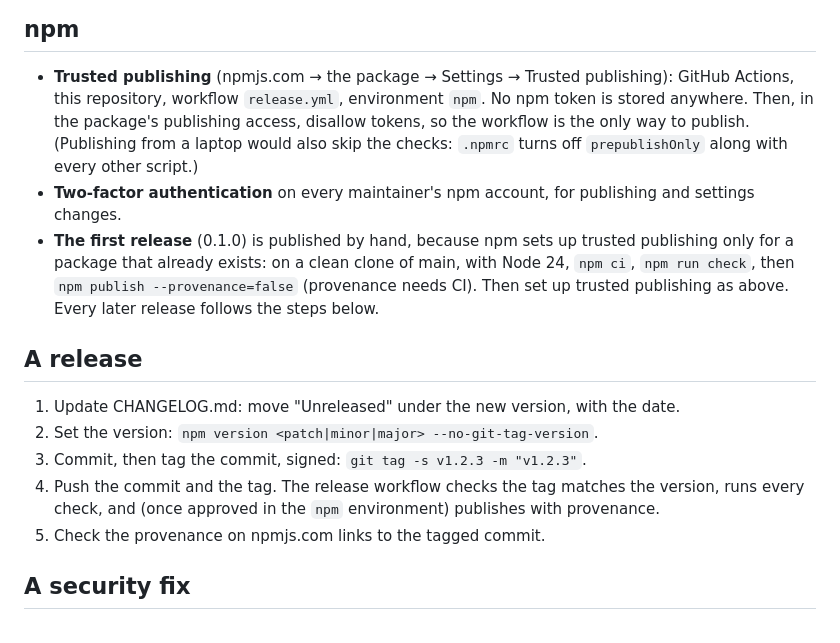
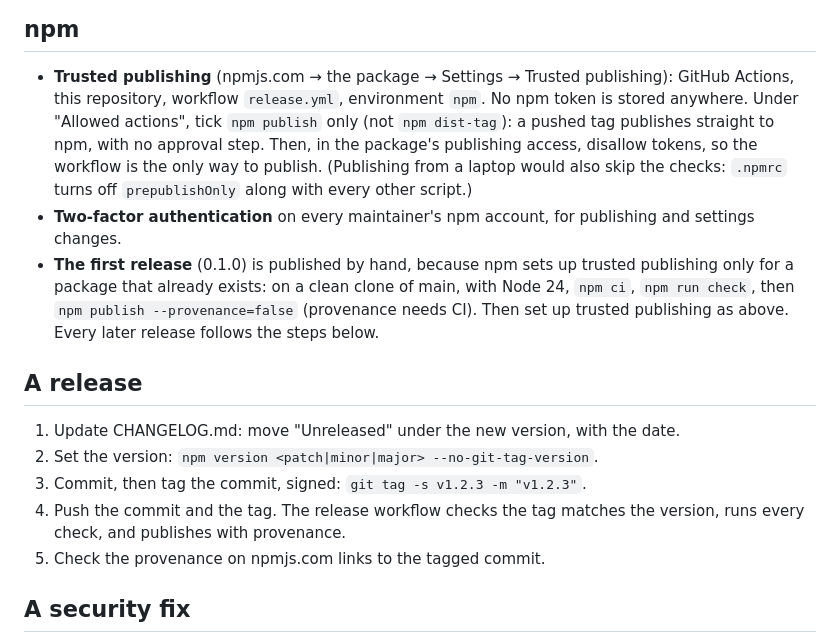
Before and after one commit to thisismodest/modest-auth, a Markdown page: docs/maintaining.md, the part around the change. GitHub-like rendering.

Commit message:
Maintaining: publish from CI on each tag, with only npm publish allowed

```diff
--- a/docs/maintaining.md
+++ b/docs/maintaining.md
@@ -26,8 +26,10 @@ code that was reviewed. Do these once, when the repository goes public.
 
 - **Trusted publishing** (npmjs.com → the package → Settings → Trusted publishing):
   GitHub Actions, this repository, workflow `release.yml`, environment `npm`. No npm
-  token is stored anywhere. Then, in the package's publishing access, disallow tokens,
-  so the workflow is the only way to publish. (Publishing from a laptop would also skip
+  token is stored anywhere. Under "Allowed actions", tick `npm publish` only (not
+  `npm dist-tag`): a pushed tag publishes straight to npm, with no approval step.
+  Then, in the package's publishing access, disallow tokens, so the workflow is the
+  only way to publish. (Publishing from a laptop would also skip
   the checks: `.npmrc` turns off `prepublishOnly` along with every other script.)
 - **Two-factor authentication** on every maintainer's npm account, for publishing
   and settings changes.
@@ -43,8 +45,7 @@ code that was reviewed. Do these once, when the repository goes public.
 2. Set the version: `npm version <patch|minor|major> --no-git-tag-version`.
 3. Commit, then tag the commit, signed: `git tag -s v1.2.3 -m "v1.2.3"`.
 4. Push the commit and the tag. The release workflow checks the tag matches the
-   version, runs every check, and (once approved in the `npm` environment) publishes
-   with provenance.
+   version, runs every check, and publishes with provenance.
 5. Check the provenance on npmjs.com links to the tagged commit.
 
 ## A security fix
```
